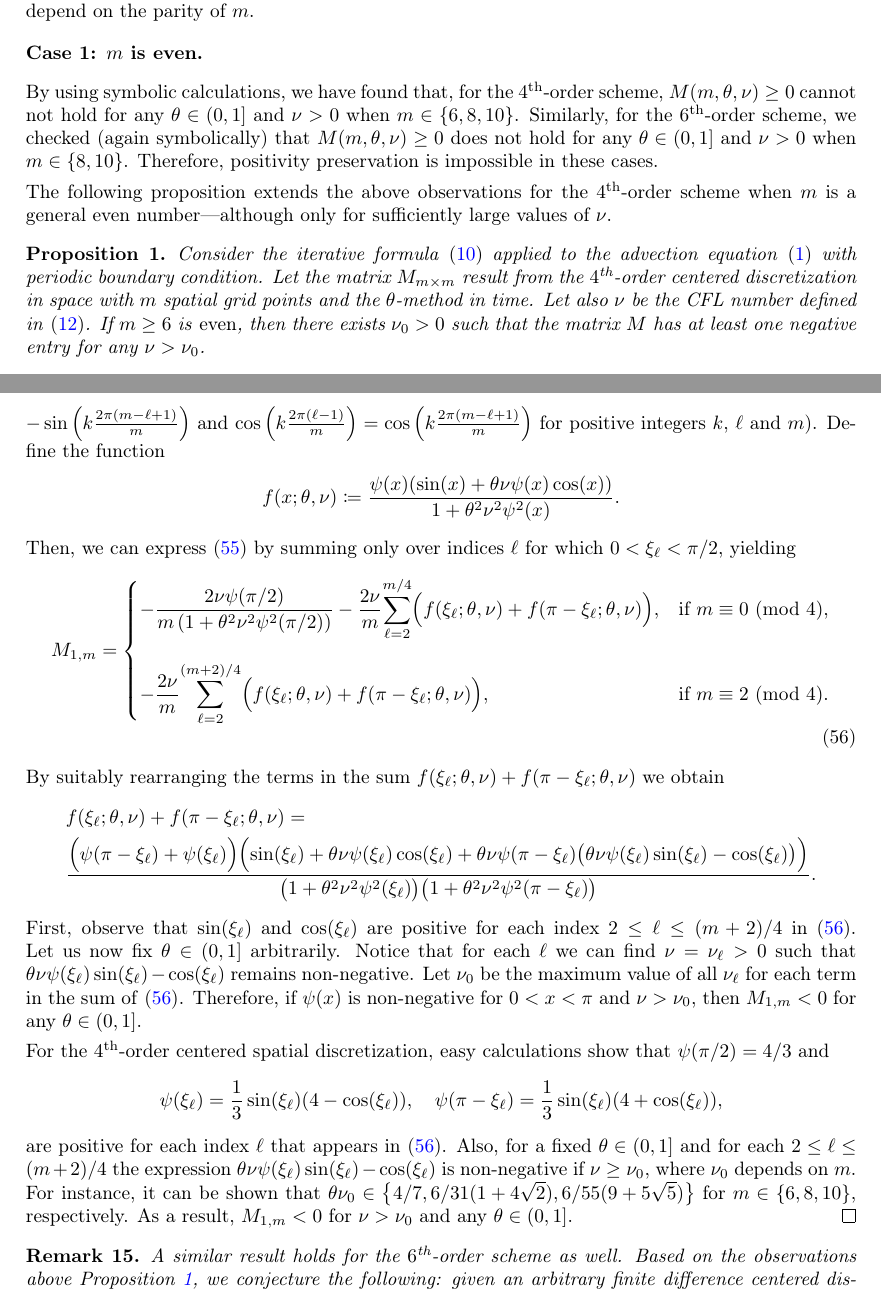
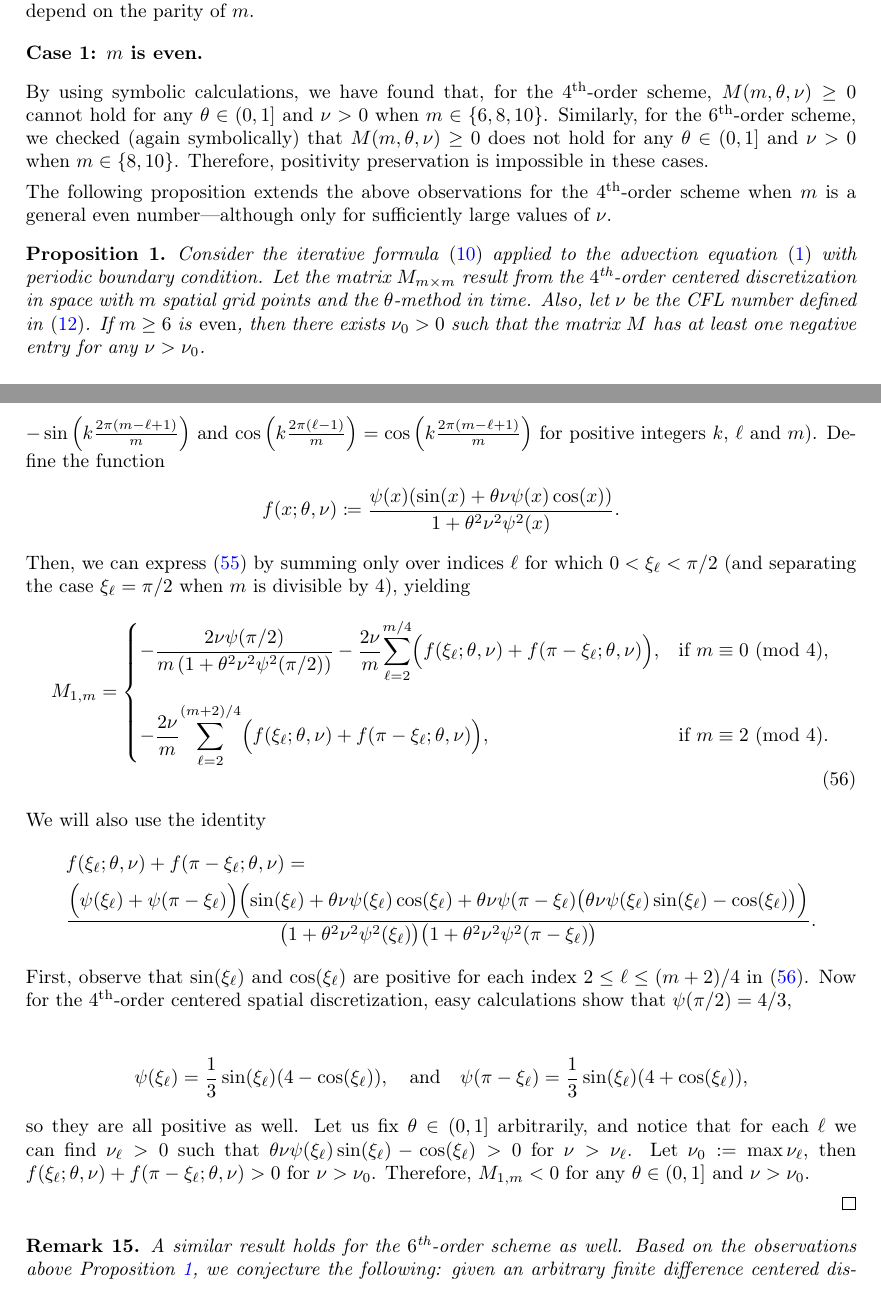
Before and after one commit to ketch/implicit-advection-positivity, a LaTeX paper (positivity.tex): two parts of pages 19 and 20 of 25, joined at a grey line, cut so that both start at the same text. Compiled offline with pdfLaTeX; a LaTeX package or settings file that is missing is left out.

Commit message:
simplifying the proof of Prop. 1. in Sect. 4.1, plus fixing some typos

```diff
--- a/positivity.tex
+++ b/positivity.tex
@@ -1417,7 +1417,7 @@ depend on the parity of $m$.
 \begin{description}[style=unboxed,leftmargin=0cm]
 \item [{Case 1:} $m$ is {even}.]
 \item \noindent By using symbolic calculations,  we have found that, for the $4^\text{th}$-order scheme,
-$M(m,\theta,\nu)\ge 0$ cannot not hold for any $\theta\in(0,1]$ and $\nu>0$ when $m\in\{6,8,10\}$.
+$M(m,\theta,\nu)\ge 0$ cannot hold for any $\theta\in(0,1]$ and $\nu>0$ when $m\in\{6,8,10\}$.
 Similarly, for the $6^\text{th}$-order scheme, we checked (again symbolically) that $M(m,\theta,\nu)\ge 0$
 does not hold for any $\theta\in(0,1]$ and $\nu>0$ when $m\in\{8,10\}$.
 Therefore, positivity preservation is impossible in these cases.
@@ -1434,7 +1434,7 @@ general even number---although only for sufficiently large values of $\nu$.
 	boundary condition.
 	Let the matrix $M_{m \times m}$ result from the $4^\text{th}$-order centered discretization in space with
 	$m$ spatial grid points and the $\theta$-method in time.
-	Let also $\nu$ be the CFL number defined in \eqref{nudef}.
+	Also, let $\nu$ be the CFL number defined in \eqref{nudef}.
 	If $m \ge 6$ is \emph{even}, then there exists $\nu_0  > 0$ such that the matrix $M$ has at least one
 	negative entry for any $\nu > \nu_0$.
 \end{proposition}
@@ -1464,7 +1464,7 @@ general even number---although only for sufficiently large values of $\nu$.
 	\begin{align*}
 		f(x; \theta, \nu) \coloneqq \frac{\psi(x)(\sin(x)+\theta\nu\psi(x)\cos(x))}{1+\theta^2\nu^2\psi^2(x)}.
 	\end{align*}
-	Then, we can express \eqref{M1m} by summing only over indices $\ell$ for which $0 < \xi_\ell  < \pi/2$,
+	Then, we can express \eqref{M1m} by summing only over indices $\ell$ for which $0 < \xi_\ell  < \pi/2$ (and separating the case $\xi_\ell  = \pi/2$ when $m$ is divisible by 4),
 	yielding
 	\ifjournal
 		\begin{align}\label{M1mnew}
@@ -1491,37 +1491,48 @@ general even number---although only for sufficiently large values of $\nu$.
 							\end{cases}
 		\end{align}
 	\fi
-	By suitably rearranging the terms in the sum $f(\xi_\ell; \theta, \nu) + f(\pi-\xi_\ell; \theta, \nu)$ we obtain
+	%By suitably rearranging the terms in the sum $f(\xi_\ell; \theta, \nu) + f(\pi-\xi_\ell; \theta, \nu)$ we obtain
+	We will also use the identity
 	\begin{align*}
 		&f(\xi_\ell; \theta, \nu) + f(\pi-\xi_\ell; \theta, \nu) = \\
-			&\frac{\Bigl(\psi(\pi-\xi_\ell) + \psi(\xi_\ell)\Bigr)
+			&\frac{\Bigl(\psi(\xi_\ell) + \psi(\pi-\xi_\ell)\Bigr)
 			\Bigl(\sin(\xi_\ell) + \theta\nu\psi(\xi_\ell)\cos(\xi_\ell) +
 			\theta\nu\psi(\pi-\xi_\ell)\bigl(\theta\nu\psi(\xi_\ell)\sin(\xi_\ell)-\cos(\xi_\ell)\bigr)\Bigr)}
 				{\bigl(1+\theta^2\nu^2\psi^2(\xi_\ell)\bigr)\bigl(1+\theta^2\nu^2\psi^2(\pi-\xi_\ell)\bigr)}.
 	\end{align*}
 	First, observe that $\sin(\xi_\ell)$ and $\cos(\xi_\ell)$ are positive for each index $2 \le \ell \le (m+2)/4$ in
-	\eqref{M1mnew}.
-	Let us now fix $\theta \in (0,1]$ arbitrarily.
-	Notice that for each $\ell$ we can find $\nu = \nu_\ell > 0$ such that
-	$\theta\nu\psi(\xi_\ell)\sin(\xi_\ell)-\cos(\xi_\ell)$ remains non-negative.
-	Let $\nu_0$ be the maximum value of all $\nu_\ell$ for each term in the sum of \eqref{M1mnew}.
-	Therefore, if $\psi(x)$ is non-negative for $0< x <\pi$ and $\nu > \nu_0$, then $M_{1,m} < 0$ for any
-	$\theta \in (0,1]$.
-
-	For the $4^\text{th}$-order centered spatial discretization, easy calculations show that $\psi(\pi/2) = 4/3$
-	and
+	\eqref{M1mnew}. Now for the $4^\text{th}$-order centered spatial discretization, easy calculations show that $\psi(\pi/2) = 4/3$,
+
 	\begin{align*}
-		\psi(\xi_\ell) = \frac{1}{3}\sin(\xi_\ell)(4 - \cos(\xi_\ell)), \quad
+		\psi(\xi_\ell) = \frac{1}{3}\sin(\xi_\ell)(4 - \cos(\xi_\ell)), \quad \text{and} \quad
 		\psi(\pi - \xi_\ell) = \frac{1}{3}\sin(\xi_\ell)(4 + \cos(\xi_\ell)),
 	\end{align*}
-	are positive for each index $\ell$ that appears in \eqref{M1mnew}.
-	Also, for a fixed $\theta \in (0,1]$ and for each $2 \le \ell \le (m+2)/4$ the expression
-	$\theta\nu\psi(\xi_\ell)\sin(\xi_\ell)-\cos(\xi_\ell)$ is non-negative if $\nu \ge \nu_0$, where $\nu_0$
-	depends on $m$.
-	For instance, it can be shown that
-	$\theta\nu_0 \in \left\{4/7, 6/31(1 + 4 \sqrt{2}), 6/55(9 + 5 \sqrt{5})\right\}$ for $m \in \{6,8,10\}$,
-	respectively.
-	As a result, $M_{1,m} < 0$ for $\nu > \nu_0$ and any $\theta \in (0,1]$.
+	so they are all positive as well. Let us fix $\theta \in (0,1]$ arbitrarily, and notice that for each $\ell$ we can find $\nu_\ell > 0$ such that
+	$\theta\nu\psi(\xi_\ell)\sin(\xi_\ell)-\cos(\xi_\ell)>0$ for $\nu>\nu_\ell$. Let $\nu_0:=\max \nu_\ell$, then
+	$f(\xi_\ell; \theta, \nu) + f(\pi-\xi_\ell; \theta, \nu)>0$ for $\nu>\nu_0$. Therefore, $M_{1,m} < 0$ for any $\theta \in (0,1]$ and $\nu>\nu_0$.
+%	First, observe that $\sin(\xi_\ell)$ and $\cos(\xi_\ell)$ are positive for each index $2 \le \ell \le (m+2)/4$ in
+	%\eqref{M1mnew}.
+	%Let us now fix $\theta \in (0,1]$ arbitrarily.
+	%Notice that for each $\ell$ we can find $\nu = \nu_\ell > 0$ such that
+	%$\theta\nu\psi(\xi_\ell)\sin(\xi_\ell)-\cos(\xi_\ell)$ remains non-negative.
+	%Let $\nu_0$ be the maximum value of all $\nu_\ell$ for each term in the sum of \eqref{M1mnew}.
+	%Therefore, if $\psi(x)$ is non-negative for $0< x <\pi$ and $\nu > \nu_0$, then $M_{1,m} < 0$ for any
+	%$\theta \in (0,1]$.
+
+	%For the $4^\text{th}$-order centered spatial discretization, easy calculations show that $\psi(\pi/2) = 4/3$
+	%and
+	%\begin{align*}
+%		\psi(\xi_\ell) = \frac{1}{3}\sin(\xi_\ell)(4 - \cos(\xi_\ell)), \quad
+%		\psi(\pi - \xi_\ell) = \frac{1}{3}\sin(\xi_\ell)(4 + \cos(\xi_\ell)),
+%	\end{align*}
+%	are positive for each index $\ell$ that appears in \eqref{M1mnew}.
+%	Also, for a fixed $\theta \in (0,1]$ and for each $2 \le \ell \le (m+2)/4$ the expression
+%	$\theta\nu\psi(\xi_\ell)\sin(\xi_\ell)-\cos(\xi_\ell)$ is non-negative if $\nu \ge \nu_0$, where $\nu_0$
+%	depends on $m$.
+%	For instance, it can be shown that
+%	$\theta\nu_0 \in \left\{4/7, 6/31(1 + 4 \sqrt{2}), 6/55(9 + 5 \sqrt{5})\right\}$ for $m \in \{6,8,10\}$,
+%	respectively.
+%	As a result, $M_{1,m} < 0$ for $\nu > \nu_0$ and any $\theta \in (0,1]$.
 \end{proof}
 \begin{remark}
 	A similar result holds for the $6^\text{th}$-order scheme as well.
```
